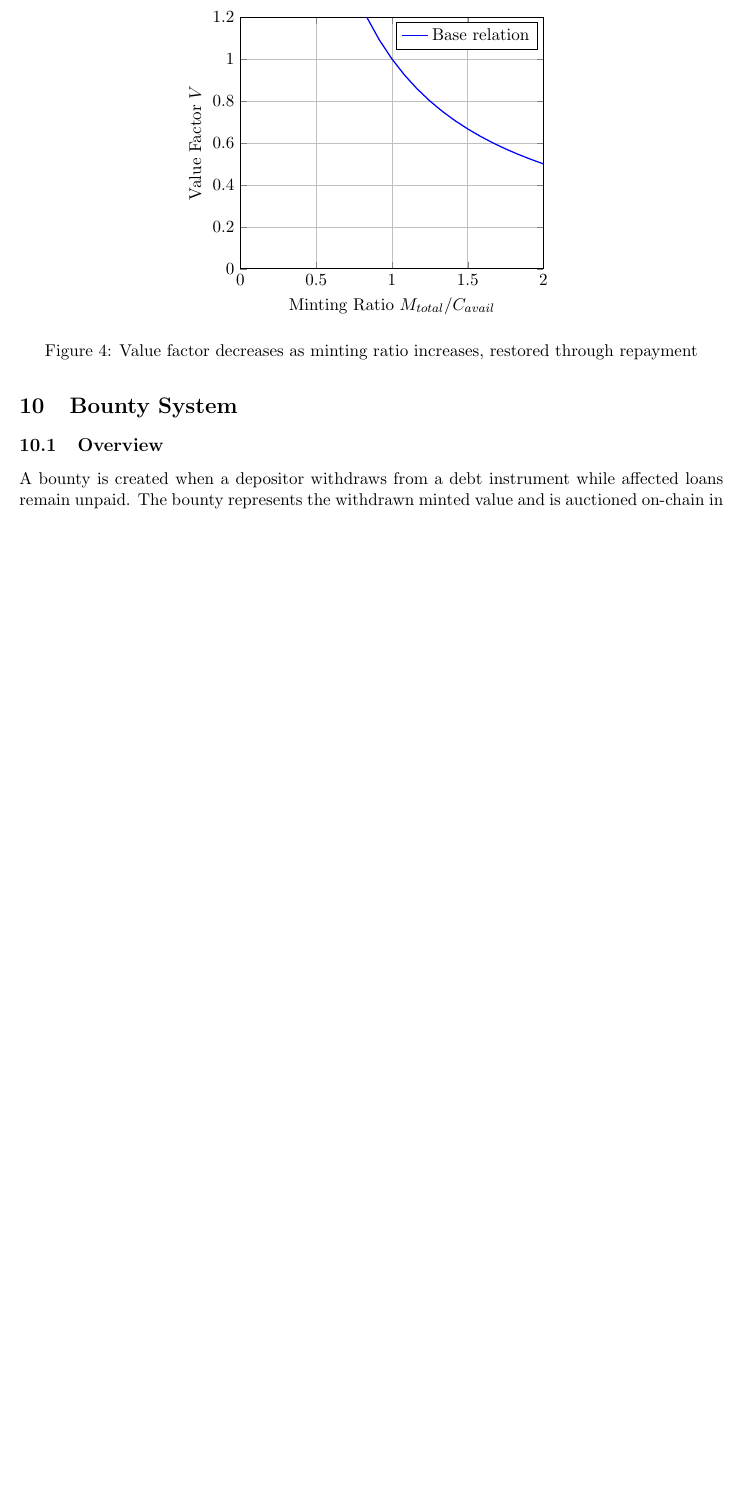
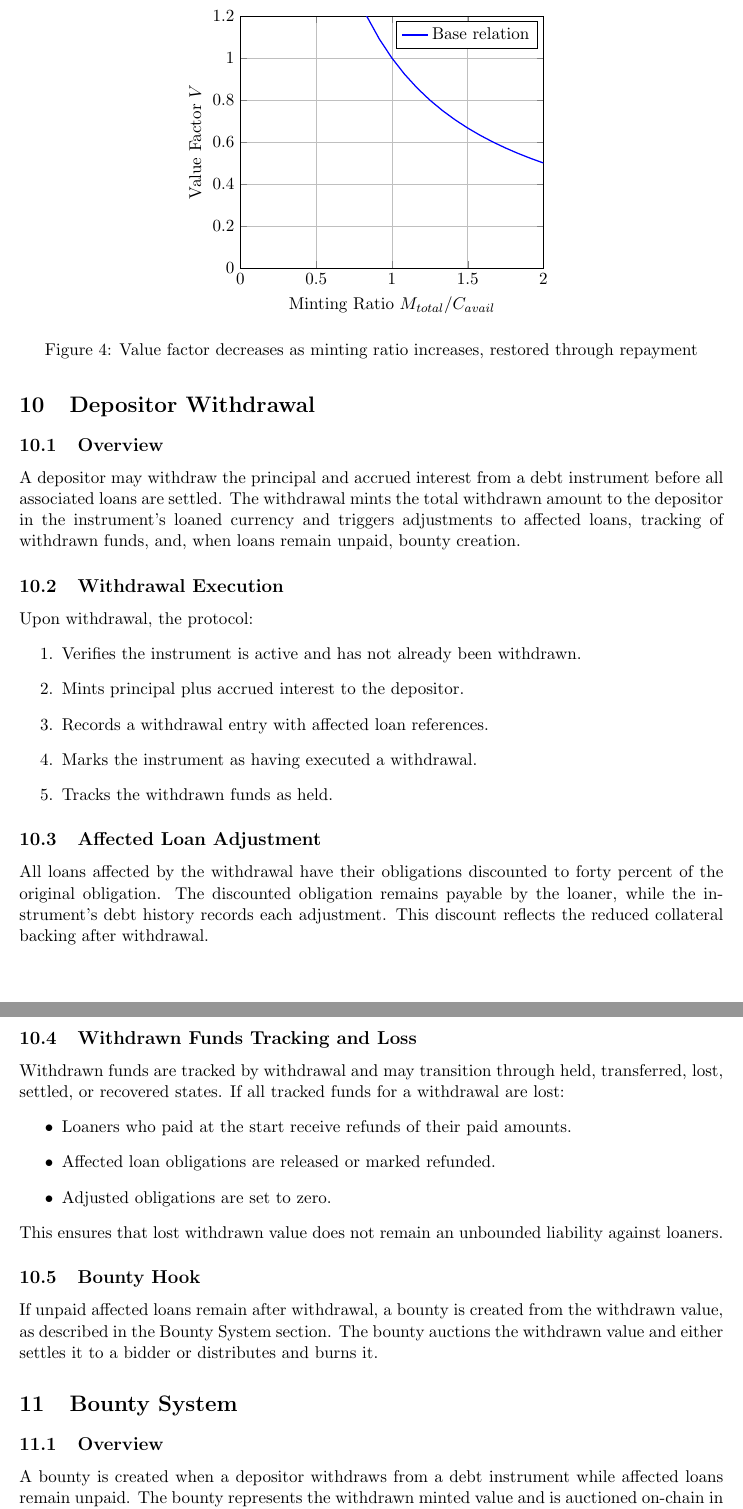
Before and after one commit to DeamonSerie/Pasion, a LaTeX paper (PAI.tex): part of page 8 of 14 before the commit and two parts of pages 9 and 10 of 16 after it, the two joined at a grey line, cut so that both start at the same text, the shorter picture padded with empty space. Compiled offline with pdfLaTeX.

Commit message:
Add depositor withdrawal section to whitepaper

```diff
--- a/PAI.tex
+++ b/PAI.tex
@@ -255,6 +255,35 @@ The value factor is bounded such that $0 \leq V \leq 1$ under normal conditions,
 \caption{Value factor decreases as minting ratio increases, restored through repayment}
 \label{fig:valuefactor}
 \end{figure}
+
+\section{Depositor Withdrawal}
+\subsection{Overview}
+A depositor may withdraw the principal and accrued interest from a debt instrument before all associated loans are settled. The withdrawal mints the total withdrawn amount to the depositor in the instrument's loaned currency and triggers adjustments to affected loans, tracking of withdrawn funds, and, when loans remain unpaid, bounty creation.
+
+\subsection{Withdrawal Execution}
+Upon withdrawal, the protocol:
+\begin{enumerate}
+\item Verifies the instrument is active and has not already been withdrawn.
+\item Mints principal plus accrued interest to the depositor.
+\item Records a withdrawal entry with affected loan references.
+\item Marks the instrument as having executed a withdrawal.
+\item Tracks the withdrawn funds as held.
+\end{enumerate}
+
+\subsection{Affected Loan Adjustment}
+All loans affected by the withdrawal have their obligations discounted to forty percent of the original obligation. The discounted obligation remains payable by the loaner, while the instrument's debt history records each adjustment. This discount reflects the reduced collateral backing after withdrawal.
+
+\subsection{Withdrawn Funds Tracking and Loss}
+Withdrawn funds are tracked by withdrawal and may transition through held, transferred, lost, settled, or recovered states. If all tracked funds for a withdrawal are lost:
+\begin{itemize}
+\item Loaners who paid at the start receive refunds of their paid amounts.
+\item Affected loan obligations are released or marked refunded.
+\item Adjusted obligations are set to zero.
+\end{itemize}
+This ensures that lost withdrawn value does not remain an unbounded liability against loaners.
+
+\subsection{Bounty Hook}
+If unpaid affected loans remain after withdrawal, a bounty is created from the withdrawn value, as described in the Bounty System section. The bounty auctions the withdrawn value and either settles it to a bidder or distributes and burns it.
 
 \section{Bounty System}
 \subsection{Overview}
```
Also changed, not shown: PAI.pdf.
